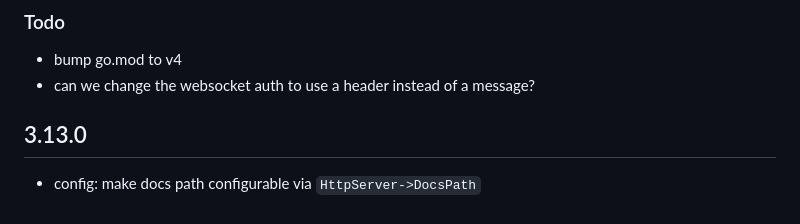
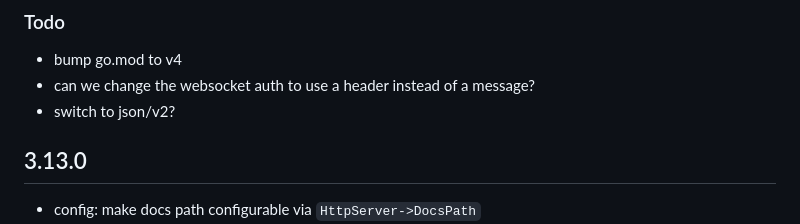
Before and after one commit to koestler/go-iotdevice, a Markdown page: CHANGELOG.md, the part around the change. GitHub-like rendering.

Commit message:
add todo

```diff
--- a/CHANGELOG.md
+++ b/CHANGELOG.md
@@ -35,6 +35,7 @@
 ### Todo
 * bump go.mod to v4
 * can we change the websocket auth to use a header instead of a message?
+* switch to json/v2?
 
 ## 3.13.0
 * config: make docs path configurable via `HttpServer->DocsPath`
```
